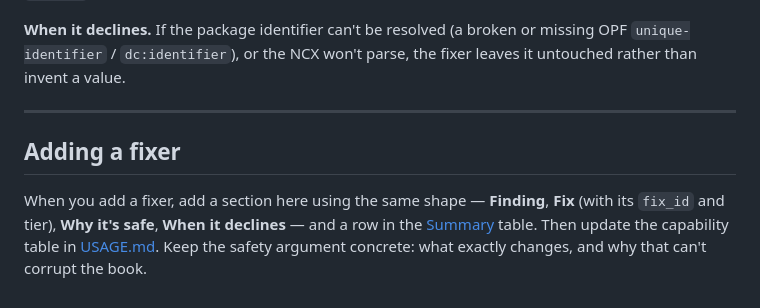
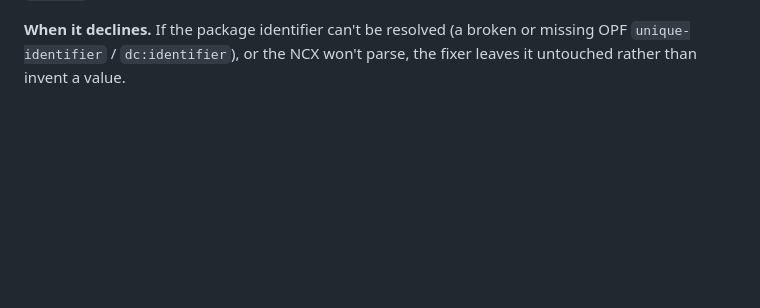
Before and after one commit to veripublica/epubsana, a Markdown page: docs/FIXERS.md, the part around the change. Rendered like a GitHub page; blank space fills up the shorter version.

Commit message:
Remove maintainer 'Adding a fixer' section from FIXERS.md
That template is maintainer process, not something the end user or an
external reviewer needs — the public catalogue documents how each fix
works and why it's safe, and stops there.

```diff
--- a/docs/FIXERS.md
+++ b/docs/FIXERS.md
@@ -145,13 +145,3 @@ nothing else is affected.
 **When it declines.** If the package identifier can't be resolved (a broken or
 missing OPF `unique-identifier` / `dc:identifier`), or the NCX won't parse, the
 fixer leaves it untouched rather than invent a value.
-
----
-
-## Adding a fixer
-
-When you add a fixer, add a section here using the same shape — **Finding**,
-**Fix** (with its `fix_id` and tier), **Why it's safe**, **When it declines** —
-and a row in the [Summary](#summary) table. Then update the capability table in
-[USAGE.md](./USAGE.md#what-epubsana-can-fix-today). Keep the safety argument
-concrete: what exactly changes, and why that can't corrupt the book.
```
